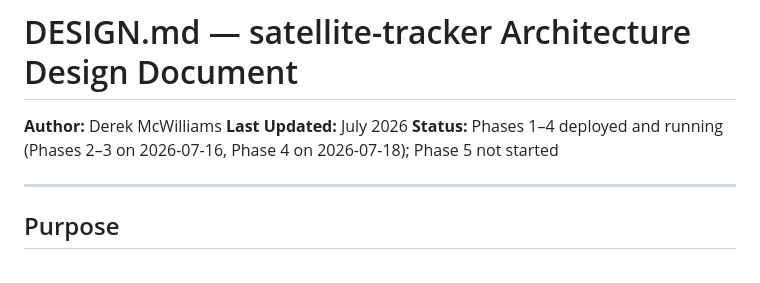
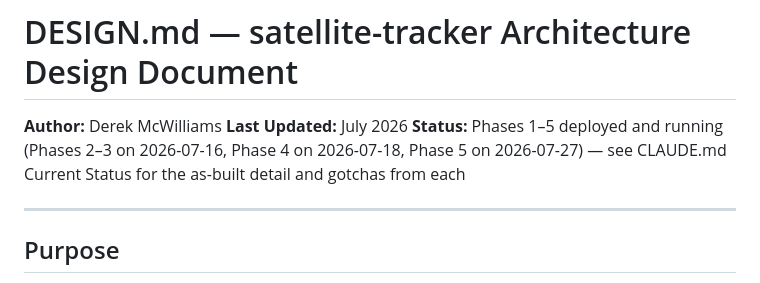
Before and after one commit to MacGotHub/satellite-tracker, a Markdown page: DESIGN.md, the part around the change. Drawn GitHub-style.

```diff
--- a/DESIGN.md
+++ b/DESIGN.md
@@ -2,8 +2,9 @@
 
 **Author:** Derek McWilliams
 **Last Updated:** July 2026
-**Status:** Phases 1–4 deployed and running (Phases 2–3 on 2026-07-16, Phase 4 on
-2026-07-18); Phase 5 not started
+**Status:** Phases 1–5 deployed and running (Phases 2–3 on 2026-07-16, Phase 4 on
+2026-07-18, Phase 5 on 2026-07-27) — see CLAUDE.md Current Status for the
+as-built detail and gotchas from each
 
 ---
 
```
Also changed, not shown: CLAUDE.md (+54 -8 lines).
